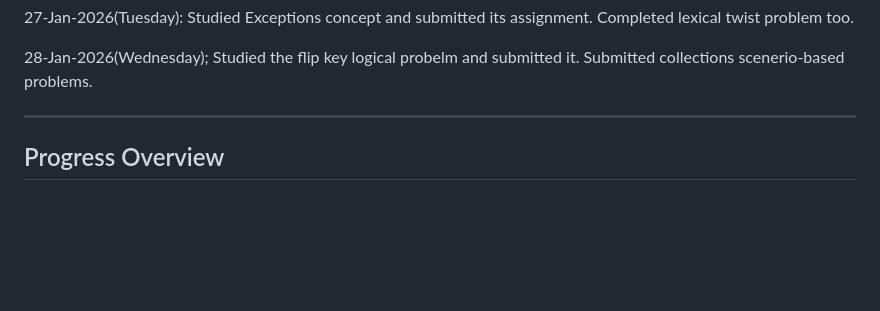
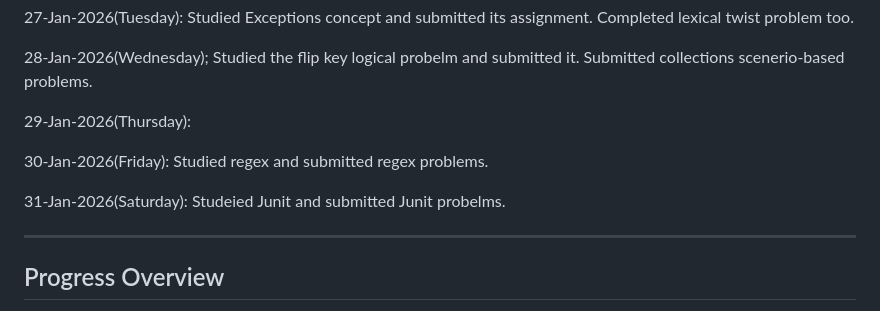
Before and after one commit to Kavi-Jain-2003/BridgeLabz-Training, a Markdown page: README.md, the part around the change. Rendered like a GitHub page; blank space fills up the shorter version.

```diff
--- a/README.md
+++ b/README.md
@@ -224,6 +224,14 @@ Studied Exceptions concept and submitted its assignment. Completed lexical twist
 28-Jan-2026(Wednesday);
 Studied the flip key logical probelm and submitted it. Submitted collections scenerio-based problems.
 
+29-Jan-2026(Thursday):
+
+30-Jan-2026(Friday):
+Studied regex and submitted regex problems.
+
+31-Jan-2026(Saturday):
+Studeied Junit and submitted Junit probelms.
+
 
 
 
```
